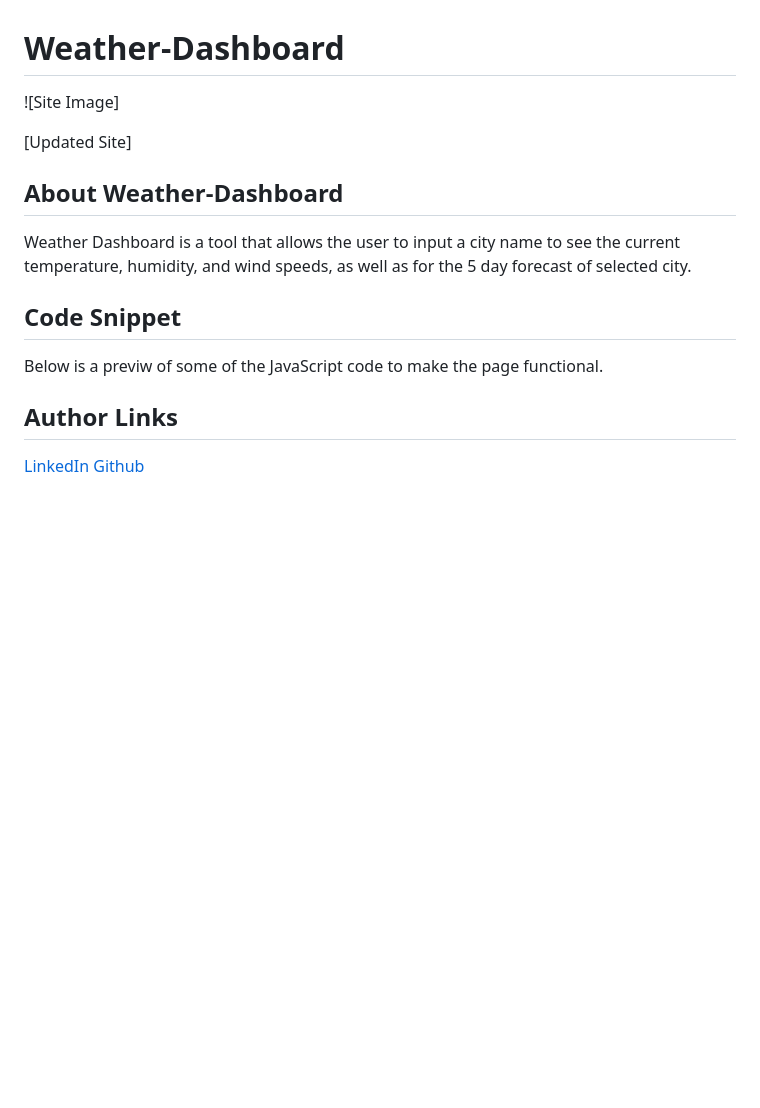
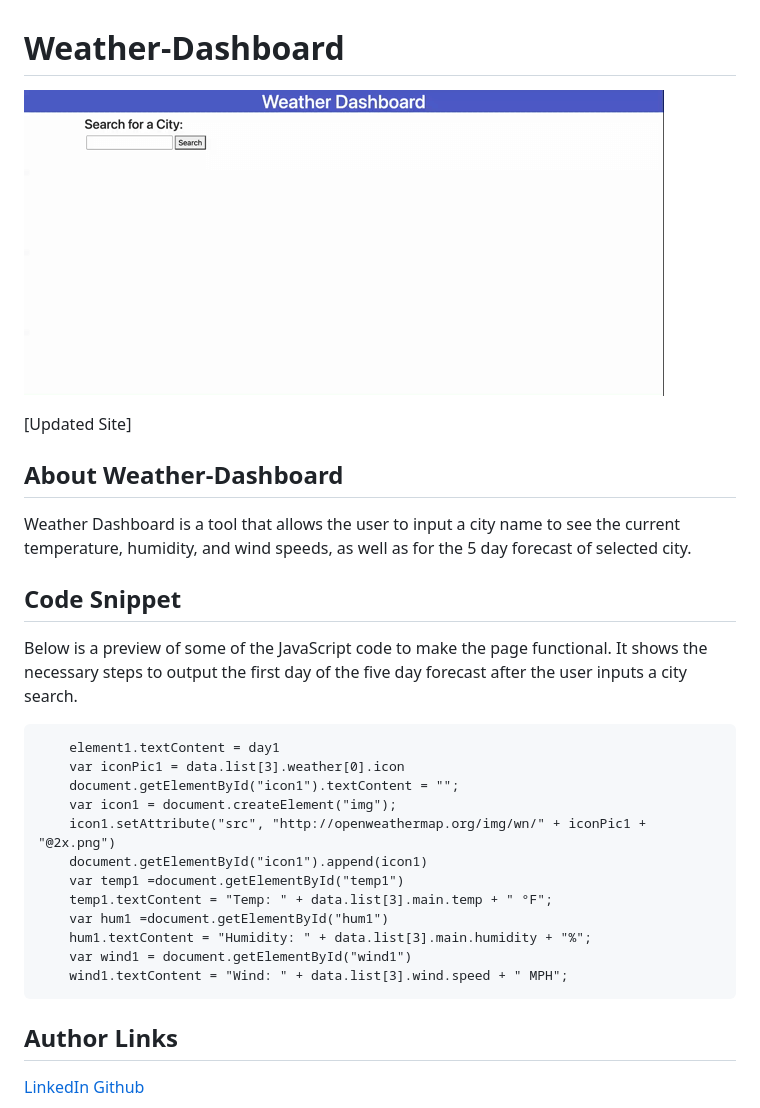
Before and after one commit to senaygebrat/Weather-Dashboard, a Markdown page: README.md, the part around the change. Drawn GitHub-style; pictures changed too: assets/images/Weather Dashboard.gif (added); blank space fills up the shorter version.

Commit message:
added gif for README

```diff
--- a/README.md
+++ b/README.md
@@ -1,5 +1,5 @@
 # Weather-Dashboard
-![Site Image]
+![Site Image](./assets/images/Weather%20Dashboard.gif)
 
 [Updated Site]
 
@@ -7,8 +7,21 @@
 Weather Dashboard is a tool that allows the user to input a city name to see the current temperature, humidity, and wind speeds, as well as for the 5 day forecast of selected city.
 
 ## Code Snippet
-Below is a previw of some of the JavaScript code to make the page functional.
-
+Below is a preview of some of the JavaScript code to make the page functional. It shows the necessary steps to output the first day of the five day forecast after the user inputs a city search.
+~~~var element1 = document.getElementById("date-day-1")
+    element1.textContent = day1
+    var iconPic1 = data.list[3].weather[0].icon
+    document.getElementById("icon1").textContent = "";
+    var icon1 = document.createElement("img");
+    icon1.setAttribute("src", "http://openweathermap.org/img/wn/" + iconPic1 + "@2x.png")
+    document.getElementById("icon1").append(icon1)
+    var temp1 =document.getElementById("temp1")
+    temp1.textContent = "Temp: " + data.list[3].main.temp + " °F";
+    var hum1 =document.getElementById("hum1")
+    hum1.textContent = "Humidity: " + data.list[3].main.humidity + "%";
+    var wind1 = document.getElementById("wind1")
+    wind1.textContent = "Wind: " + data.list[3].wind.speed + " MPH";
+~~~
 
 
 
```
